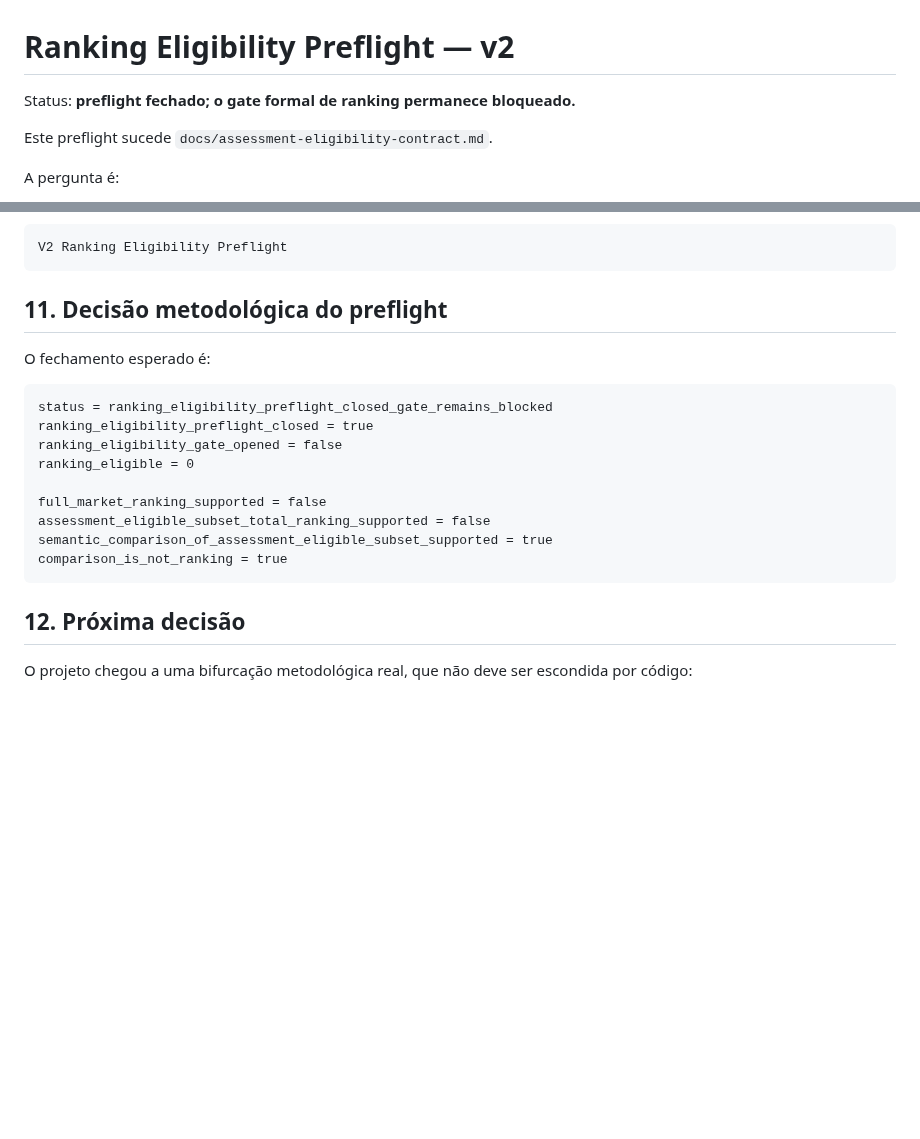
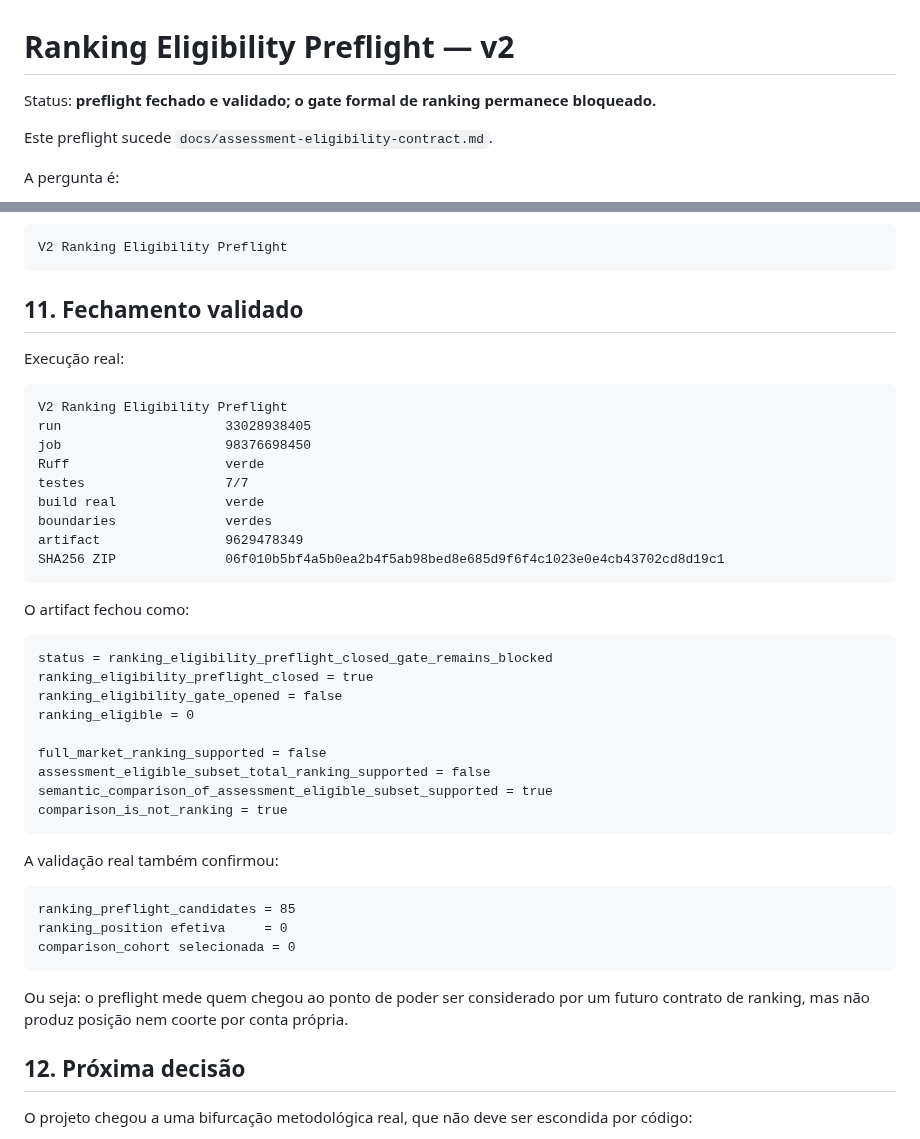
Before and after one commit to Rafael-Tinelli/widget-confiabilidade-seguradoras, a Markdown page: docs/ranking-eligibility-preflight.md, 2 parts joined by grey strips. Rendered like a GitHub page; blank space fills up the shorter version.

Commit message:
docs(v2): record validated ranking preflight run

````diff
--- a/docs/ranking-eligibility-preflight.md
+++ b/docs/ranking-eligibility-preflight.md
@@ -1,6 +1,6 @@
 # Ranking Eligibility Preflight — v2
 
-Status: **preflight fechado; o gate formal de ranking permanece bloqueado.**
+Status: **preflight fechado e validado; o gate formal de ranking permanece bloqueado.**
 
 Este preflight sucede `docs/assessment-eligibility-contract.md`.
 
@@ -298,9 +298,23 @@ Workflow:
 V2 Ranking Eligibility Preflight
 ```
 
-## 11. Decisão metodológica do preflight
+## 11. Fechamento validado
 
-O fechamento esperado é:
+Execução real:
+
+```text
+V2 Ranking Eligibility Preflight
+run                     33028938405
+job                     98376698450
+Ruff                    verde
+testes                  7/7
+build real              verde
+boundaries              verdes
+artifact                9629478349
+SHA256 ZIP              06f010b5bf4a5b0ea2b4f5ab98bed8e685d9f6f4c1023e0e4cb43702cd8d19c1
+```
+
+O artifact fechou como:
 
 ```text
 status = ranking_eligibility_preflight_closed_gate_remains_blocked
@@ -313,6 +327,16 @@ assessment_eligible_subset_total_ranking_supported = false
 semantic_comparison_of_assessment_eligible_subset_supported = true
 comparison_is_not_ranking = true
 ```
+
+A validação real também confirmou:
+
+```text
+ranking_preflight_candidates = 85
+ranking_position efetiva     = 0
+comparison_cohort selecionada = 0
+```
+
+Ou seja: o preflight mede quem chegou ao ponto de poder ser considerado por um futuro contrato de ranking, mas não produz posição nem coorte por conta própria.
 
 ## 12. Próxima decisão
 
````
